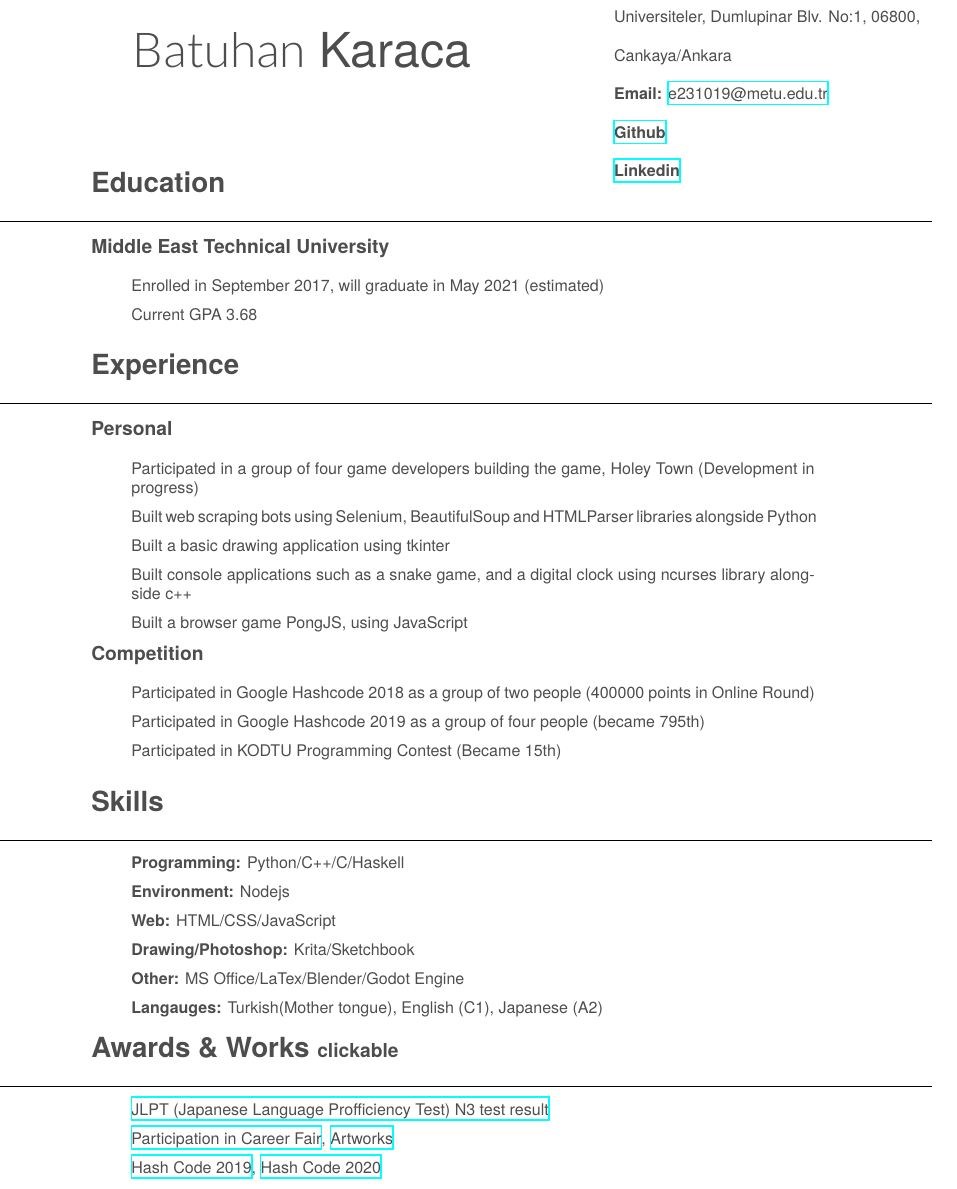
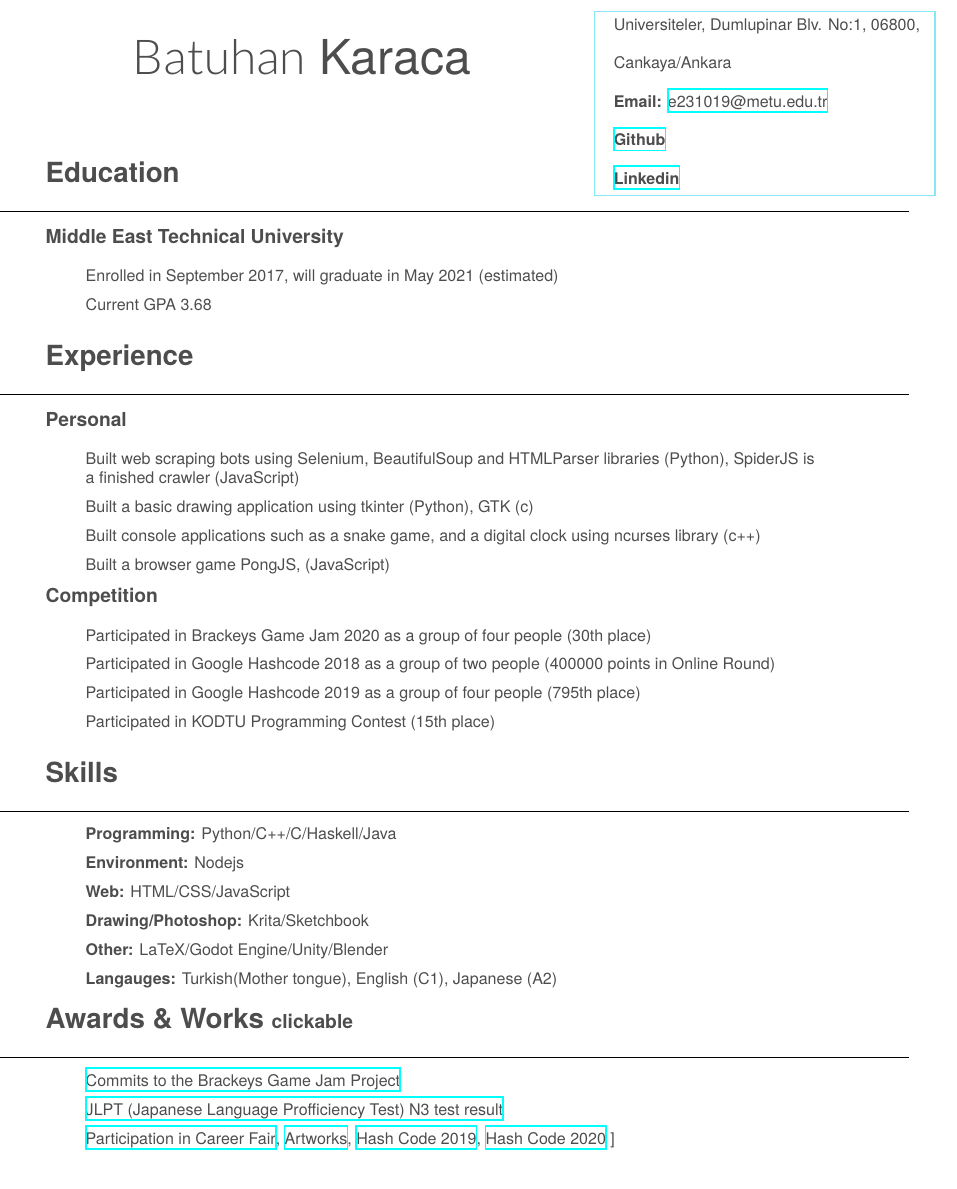
Before and after one commit to Dj-Polyester/CV, a LaTeX CV (cv.tex, which reads props.cls): part of the page, cut so that both start at the same text. Compiled offline with XeLaTeX.

Commit message:
update CV

```diff
--- a/cv.tex
+++ b/cv.tex
@@ -3,16 +3,14 @@
 \usepackage{geometry}
  \geometry{
  a4paper,
- left=2.0cm,
+ left=1.0cm,
  top=1.0cm,
  }
-%  \textbf{Email:} \href{mailto:e231019@metu.edu.tr}{e231019@metu.edu.tr,
-%  \textbf{Github:} \href{https://github.com/Dj-Polyester/}{https://github.com/Dj-Polyester/
-% Universiteler, Dumlupinar Blv. No:1, 06800, Cankaya/Ankara
 
 \begin{document}
 
 \header{Batuhan}{ Karaca}
+
 \panel{north east}{
     Universiteler, Dumlupinar Blv. No:1, 06800,\\
     \\
@@ -25,6 +23,8 @@
     \href{https://www.linkedin.com/in/batuhan-karaca-bb492918a}{\textbf{Linkedin}}
 }
 
+\vspace{-1cm}
+%\vspace{-3\parskip}
 \section{Education}
 \subsection{Middle East Technical University}
 \begin{itemize}
@@ -36,37 +36,37 @@
 \subsection{Personal}
 
 \begin{itemize}
-    \item[] Participated in a group of four game developers building the game, Holey Town (Development in progress)
-    \item[] Built web scraping bots using Selenium, BeautifulSoup and HTMLParser libraries alongside Python
-    \item[] Built a basic drawing application using tkinter
-    \item[] Built console applications such as a snake game, and a digital clock using ncurses library alongside c++
-    \item[] Built a browser game PongJS, using JavaScript
+    \item[] Built web scraping bots using Selenium, BeautifulSoup and HTMLParser libraries (Python), SpiderJS is a finished crawler (JavaScript)
+    \item[] Built a basic drawing application using tkinter (Python), GTK (c)
+    \item[] Built console applications such as a snake game, and a digital clock using ncurses library (c++)
+    \item[] Built a browser game PongJS, (JavaScript)
 \end{itemize}
 
 \subsection{Competition}
 
 \begin{itemize}
+    \item[] Participated in Brackeys Game Jam 2020 as a group of four people (30th place)
     \item[] Participated in Google Hashcode 2018 as a group of two people (400000 points in Online Round)
-    \item[] Participated in Google Hashcode 2019 as a group of four people (became 795th)
-    \item[] Participated in KODTU Programming Contest (Became 15th)
+    \item[] Participated in Google Hashcode 2019 as a group of four people (795th place)
+    \item[] Participated in KODTU Programming Contest (15th place)
 \end{itemize}
 
 \section{Skills}
 
 \begin{itemize}
-    \item[] \textbf{Programming:} Python/C++/C/Haskell
+    \item[] \textbf{Programming:} Python/C++/C/Haskell/Java
     \item[] \textbf{Environment:} Nodejs
     \item[] \textbf{Web:} HTML/CSS/JavaScript
     \item[] \textbf{Drawing/Photoshop:} Krita/Sketchbook
-    \item[] \textbf{Other:} MS Office/LaTex/Blender/Godot Engine
+    \item[] \textbf{Other:} LaTeX/Godot Engine/Unity/Blender
     \item[] \textbf{Langauges:} Turkish(Mother tongue), English (C1), Japanese (A2)
 \end{itemize}
 
 \section{Awards \& Works \large clickable}
 
 \begin{itemize}
+    \item[] \href{https://github.com/necrashter/brackeys-gamejam-2020-1/tree/characters}{Commits to the Brackeys Game Jam Project}
     \item[] \href{https://drive.google.com/open?id=16yZOOhfZm_eP2mYEbTYNsRFo7pMLvGrR}{JLPT (Japanese Language Profficiency Test) N3 test result}
-    \item[] \href{https://www.sertifier.com/tr/sertifika-goruntule?CertificateNO=302656629386}{Participation in Career Fair}, \href{https://drive.google.com/drive/folders/1NDm0t0LiOj8a82REVYJCP-nU8ECWvNLB}{Artworks}
-    \item[] \href{https://codingcompetitions.withgoogle.com/hashcode/certificate/round/0000000000050094}{Hash Code 2019}, \href{https://codingcompetitions.withgoogle.com/hashcode/certificate/round/00000000001a006c}{Hash Code 2020}
+    \item[] \href{https://www.sertifier.com/tr/sertifika-goruntule?CertificateNO=302656629386}{Participation in Career Fair}, \href{https://drive.google.com/drive/folders/1NDm0t0LiOj8a82REVYJCP-nU8ECWvNLB}{Artworks}, \href{https://codingcompetitions.withgoogle.com/hashcode/certificate/round/0000000000050094}{Hash Code 2019}, \href{https://codingcompetitions.withgoogle.com/hashcode/certificate/round/00000000001a006c}{Hash Code 2020}    ]
 \end{itemize}
 \end{document}
--- a/props.cls
+++ b/props.cls
@@ -97,10 +97,13 @@ BoldItalicFont=texgyreheros-bolditalic.otf
 \newcommand{\panel}[2]{
   \begin{tikzpicture}[remember picture,overlay]
 
-    \node [rectangle, fill=white, anchor=#1, xshift=-5.0mm, yshift=-5.0mm ] (box) at (current page.#1){
+    \node [draw=blue!80, thick,rectangle, fill=white, anchor=#1, xshift=-5.0mm, yshift=-5.0mm ] (box) at (current page.#1){
+        \bgroup
+        \def\arraystretch{1}
         \begin{tabular}{l}
             #2
         \end{tabular}
+        \egroup
     };
   \end{tikzpicture}
 }
```
Also changed, not shown: panel.cls (deleted, +0 -49 lines), cv.pdf, props.cls (3 more changed lines), 2 other files.
